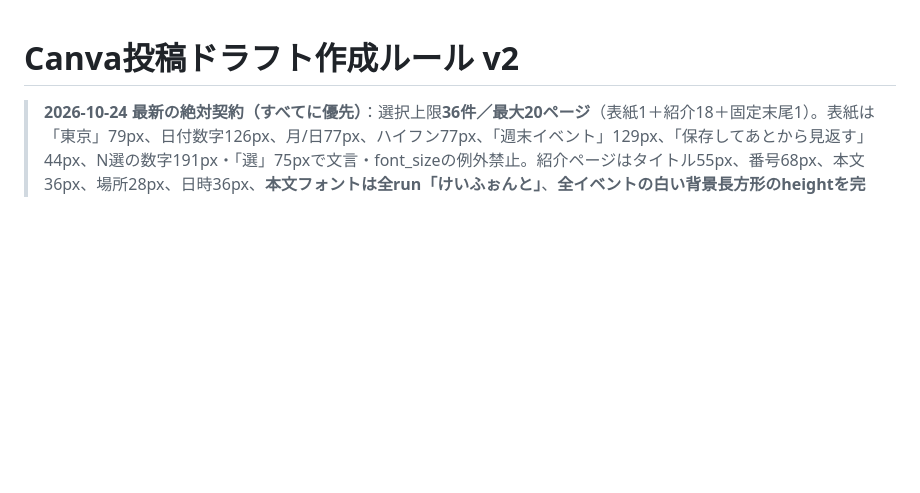
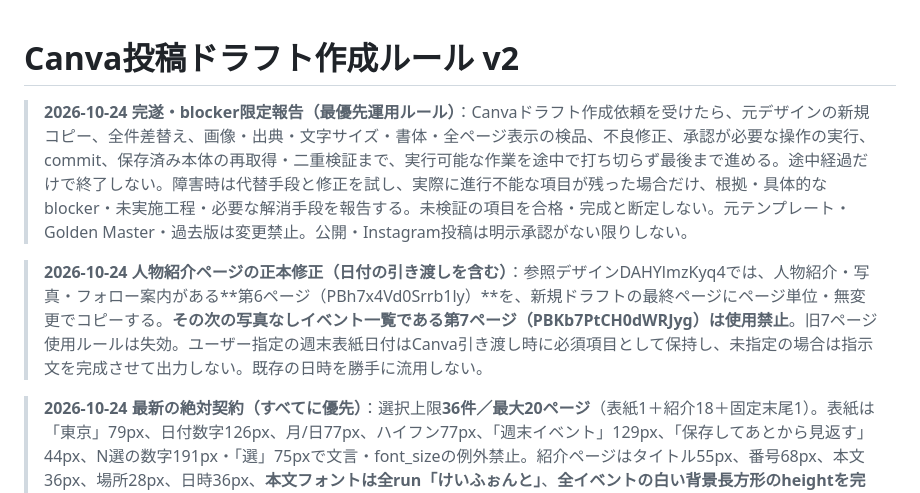
Before and after one commit to toodataa-ai/tokyo-family-events-ai, a Markdown page: docs/canva_prompt_rules_v2.md, the part around the change. Rendered like a GitHub page; blank space fills up the shorter version.

Commit message:
Codify complete-until-blocked Canva workflow, correct person-profile closing source and preserve entered cover dates

```diff
--- a/docs/canva_prompt_rules_v2.md
+++ b/docs/canva_prompt_rules_v2.md
@@ -1,4 +1,8 @@
 # Canva投稿ドラフト作成ルール v2
+
+> **2026-10-24 完遂・blocker限定報告（最優先運用ルール）**：Canvaドラフト作成依頼を受けたら、元デザインの新規コピー、全件差替え、画像・出典・文字サイズ・書体・全ページ表示の検品、不良修正、承認が必要な操作の実行、commit、保存済み本体の再取得・二重検証まで、実行可能な作業を途中で打ち切らず最後まで進める。途中経過だけで終了しない。障害時は代替手段と修正を試し、実際に進行不能な項目が残った場合だけ、根拠・具体的なblocker・未実施工程・必要な解消手段を報告する。未検証の項目を合格・完成と断定しない。元テンプレート・Golden Master・過去版は変更禁止。公開・Instagram投稿は明示承認がない限りしない。
+
+> **2026-10-24 人物紹介ページの正本修正（日付の引き渡しを含む）**：参照デザインDAHYlmzKyq4では、人物紹介・写真・フォロー案内がある**第6ページ（PBh7x4Vd0Srrb1ly）**を、新規ドラフトの最終ページにページ単位・無変更でコピーする。**その次の写真なしイベント一覧である第7ページ（PBKb7PtCH0dWRJyg）は使用禁止**。旧7ページ使用ルールは失効。ユーザー指定の週末表紙日付はCanva引き渡し時に必須項目として保持し、未指定の場合は指示文を完成させて出力しない。既存の日時を勝手に流用しない。
 
 > **2026-10-24 最新の絶対契約（すべてに優先）**：選択上限**36件／最大20ページ**（表紙1＋紹介18＋固定末尾1）。表紙は「東京」79px、日付数字126px、月/日77px、ハイフン77px、「週末イベント」129px、「保存してあとから見返す」44px、N選の数字191px・「選」75pxで文言・font_sizeの例外禁止。紹介ページはタイトル55px、番号68px、本文36px、場所28px、日時36px、**本文フォントは全run「けいふぉんと」**、**全イベントの白い背景長方形のheightを完全統一**。末尾は別Canva参照元 https://canva.link/uwsg71kb39p2t7c（design **DAHYlmzKyq4**）の**7ページ目・ID PBKb7PtCH0dWRJyg**をページごとコピーして一切変更しない。参照元6ページ目 **PBh7x4Vd0Srrb1ly** は使わず、Golden Masterの旧末尾もコピー内で置換。参照元、Golden Master、過去保存版は編集禁止。表紙・白背景・本文フォント・末尾コピーを要素単位で検品し、commit後の保存済みコピーを再読取・再検品。取得不能は未検証で完成扱い不可。後述の旧30件/17ページ、旧表紙、旧末尾、可変サイズ、本文書体継承はすべてこの最新版へ読み替える。
 
```
